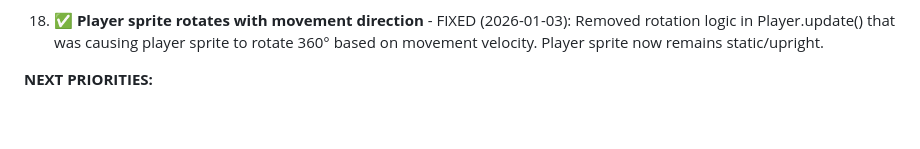
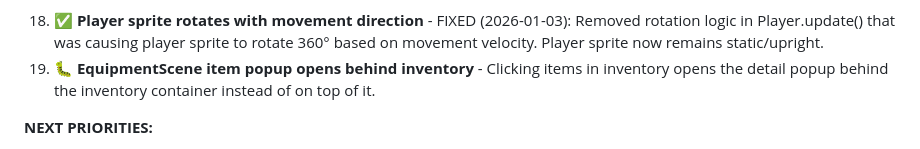
Before and after one commit to Nikamura/archerio-clone, a Markdown page: game_plan.md, the part around the change. GitHub-like rendering; blank space fills up the shorter version.

```diff
--- a/game_plan.md
+++ b/game_plan.md
@@ -534,6 +534,7 @@ Visual test screenshots are saved to `test/screenshots/`
    - Unknown equipment types already skip with a warning
    - Unknown perks now skip with a warning instead of causing errors
 18. ✅ **Player sprite rotates with movement direction** - FIXED (2026-01-03): Removed rotation logic in Player.update() that was causing player sprite to rotate 360° based on movement velocity. Player sprite now remains static/upright.
+19. 🐛 **EquipmentScene item popup opens behind inventory** - Clicking items in inventory opens the detail popup behind the inventory container instead of on top of it.
 
 **NEXT PRIORITIES:**
 1. ✅ ~~Add 4 more abilities (Piercing Shot, Ricochet, Fire Damage, Crit Boost)~~ - DONE
```
